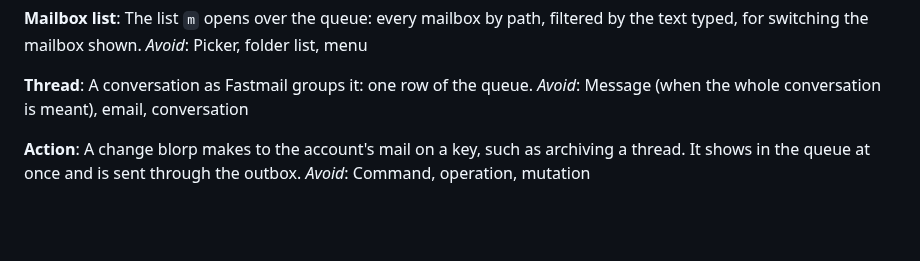
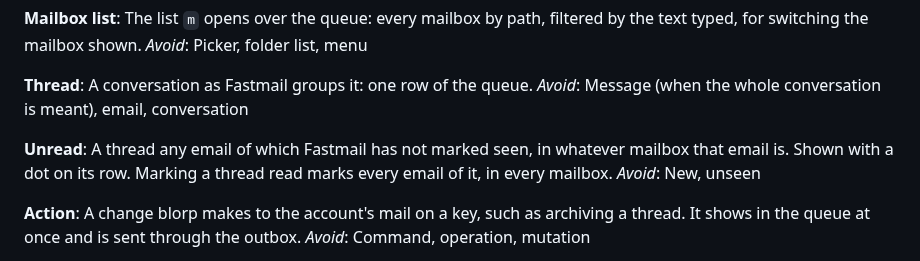
Before and after one commit to tanem/blorp, a Markdown page: GLOSSARY.md, the part around the change. GitHub-like rendering; blank space fills up the shorter version.

```diff
--- a/GLOSSARY.md
+++ b/GLOSSARY.md
@@ -19,6 +19,10 @@ _Avoid_: Picker, folder list, menu
 **Thread**:
 A conversation as Fastmail groups it: one row of the queue.
 _Avoid_: Message (when the whole conversation is meant), email, conversation
+
+**Unread**:
+A thread any email of which Fastmail has not marked seen, in whatever mailbox that email is. Shown with a dot on its row. Marking a thread read marks every email of it, in every mailbox.
+_Avoid_: New, unseen
 
 **Action**:
 A change blorp makes to the account's mail on a key, such as archiving a thread. It shows in the queue at once and is sent through the outbox.
```
Also changed, not shown: README.md (+1 -0 lines), demo/blorp.gif, 11 other files.
